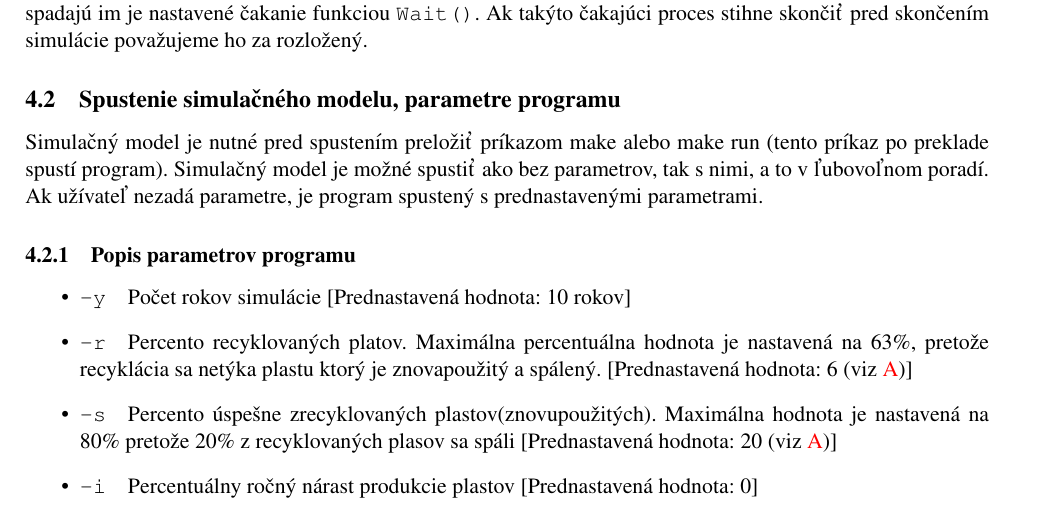
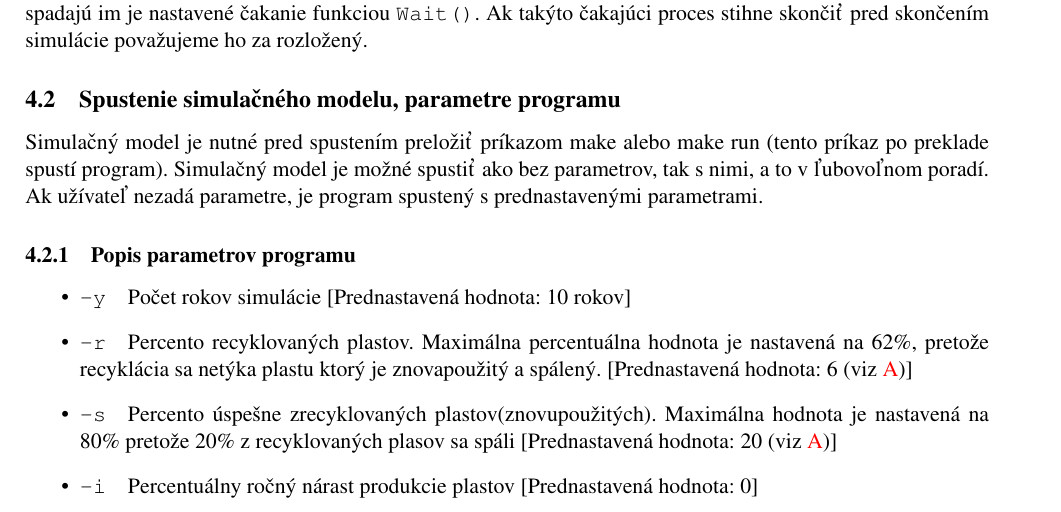
Before and after one commit to garry980318/IMS, a LaTeX document (doc/documentation.tex): part of page 5 of 8, cut so that both start at the same text. Compiled offline with pdfLaTeX.

Commit message:
littlee fix

```diff
--- a/doc/documentation.tex
+++ b/doc/documentation.tex
@@ -223,7 +223,7 @@
 	\subsubsection{Popis parametrov programu}
 	\begin{itemize}
 		\item \texttt{-y}\quad Počet rokov simulácie [Prednastavená hodnota: 10 rokov]
-		\item \texttt{-r}\quad Percento recyklovaných platov. Maximálna percentuálna hodnota je nastavená na 63\%, pretože recyklácia sa netýka plastu ktorý je znovapoužitý a spálený. [Prednastavená hodnota: 6 (viz \ref{appendix:petri_net})]
+		\item \texttt{-r}\quad Percento recyklovaných plastov. Maximálna percentuálna hodnota je nastavená na 62\%, pretože recyklácia sa netýka plastu ktorý je znovapoužitý a spálený. [Prednastavená hodnota: 6 (viz \ref{appendix:petri_net})]
 		\item \texttt{-s}\quad Percento úspešne zrecyklovaných plastov(znovupoužitých). Maximálna hodnota je nastavená na 80\% pretože 20\% z recyklovaných plasov sa spáli [Prednastavená hodnota: 20 (viz \ref{appendix:petri_net})]
 		\item \texttt{-i}\quad Percentuálny ročný nárast produkcie plastov [Prednastavená hodnota: 0]
 	\end{itemize}
```
